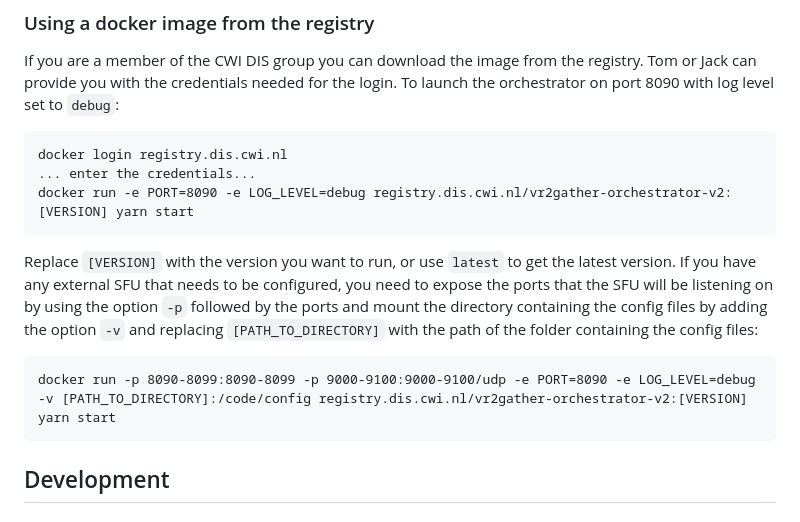
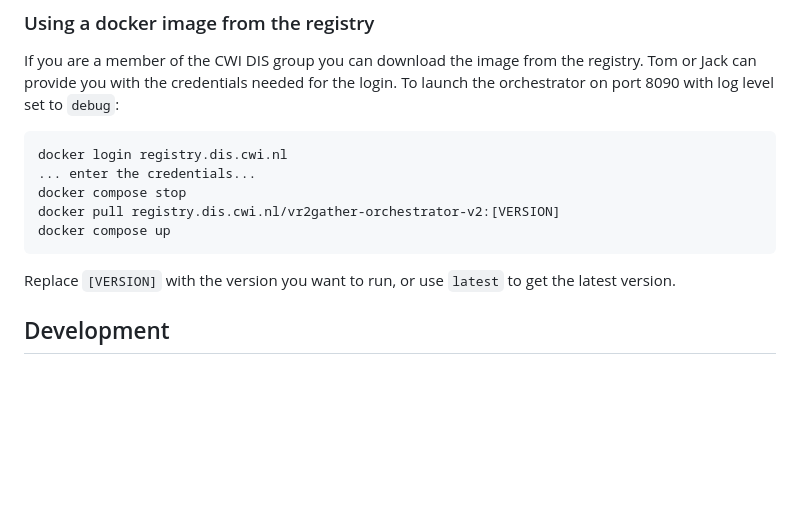
Before and after one commit to cwi-dis/vr2gather-orchestrator-v2, a Markdown page: README.md, the part around the change. Rendered like a GitHub page; blank space fills up the shorter version.

Commit message:
Fixed the instructions for running from the registry.

```diff
--- a/README.md
+++ b/README.md
@@ -80,16 +80,12 @@ To launch the orchestrator on port 8090 with log level set to `debug`:
 
     docker login registry.dis.cwi.nl
     ... enter the credentials...
-    docker run -e PORT=8090 -e LOG_LEVEL=debug registry.dis.cwi.nl/vr2gather-orchestrator-v2:[VERSION] yarn start
+    docker compose stop
+    docker pull registry.dis.cwi.nl/vr2gather-orchestrator-v2:[VERSION]
+    docker compose up
 
 Replace `[VERSION]` with the version you want to run, or use `latest` to get
-the latest version. If you have any external SFU that needs to be configured,
-you need to expose the ports that the SFU will be listening on by using the
-option `-p` followed by the ports and mount the directory containing the config
-files by adding the option `-v` and replacing `[PATH_TO_DIRECTORY]` with the
-path of the folder containing the config files:
-
-    docker run -p 8090-8099:8090-8099 -p 9000-9100:9000-9100/udp -e PORT=8090 -e LOG_LEVEL=debug -v [PATH_TO_DIRECTORY]:/code/config registry.dis.cwi.nl/vr2gather-orchestrator-v2:[VERSION] yarn start
+the latest version.
 
 ## Development
 
```
